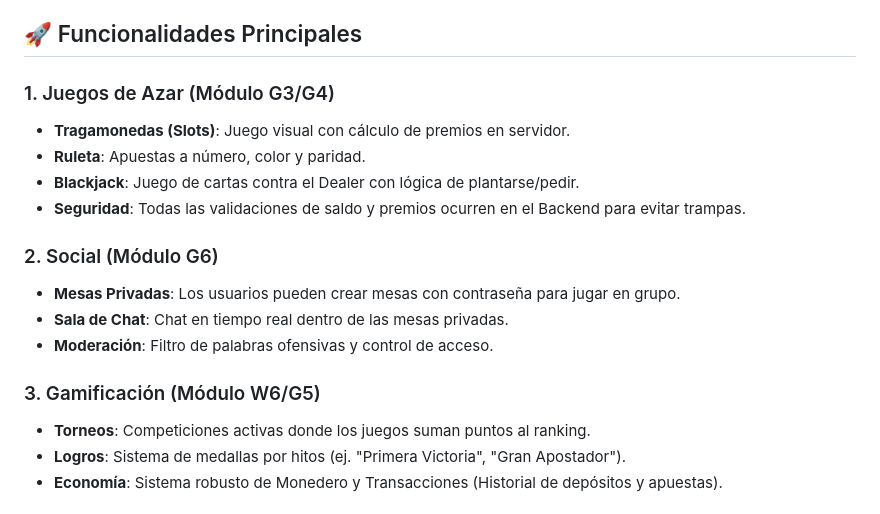
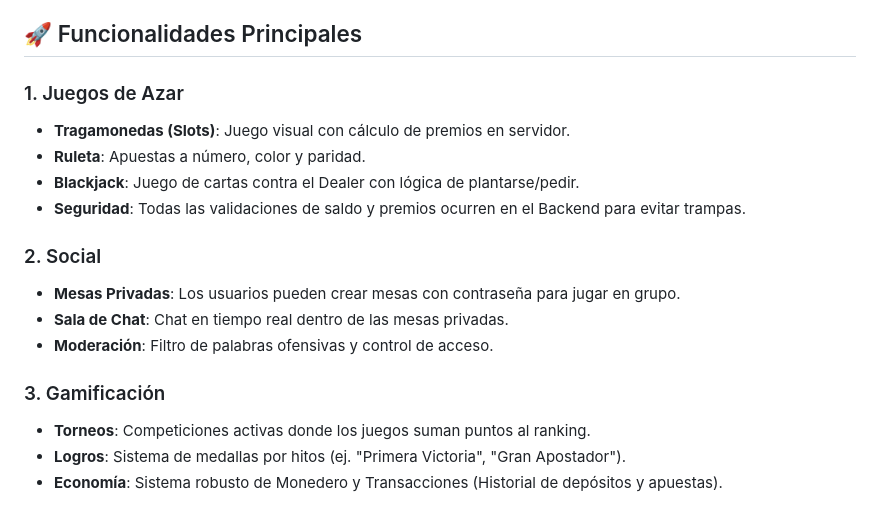
Before and after one commit to oegonzalez/Casino_Online_Yii2, a Markdown page: README.md, the part around the change. Drawn GitHub-style.

```diff
--- a/README.md
+++ b/README.md
@@ -12,18 +12,18 @@ El proyecto integra tres módulos principales:
 
 ## 🚀 Funcionalidades Principales
 
-### 1. Juegos de Azar (Módulo G3/G4)
+### 1. Juegos de Azar
 - **Tragamonedas (Slots)**: Juego visual con cálculo de premios en servidor.
 - **Ruleta**: Apuestas a número, color y paridad.
 - **Blackjack**: Juego de cartas contra el Dealer con lógica de plantarse/pedir.
 - **Seguridad**: Todas las validaciones de saldo y premios ocurren en el Backend para evitar trampas.
 
-### 2. Social (Módulo G6)
+### 2. Social
 - **Mesas Privadas**: Los usuarios pueden crear mesas con contraseña para jugar en grupo.
 - **Sala de Chat**: Chat en tiempo real dentro de las mesas privadas.
 - **Moderación**: Filtro de palabras ofensivas y control de acceso.
 
-### 3. Gamificación (Módulo W6/G5)
+### 3. Gamificación
 - **Torneos**: Competiciones activas donde los juegos suman puntos al ranking.
 - **Logros**: Sistema de medallas por hitos (ej. "Primera Victoria", "Gran Apostador").
 - **Economía**: Sistema robusto de Monedero y Transacciones (Historial de depósitos y apuestas).
```
